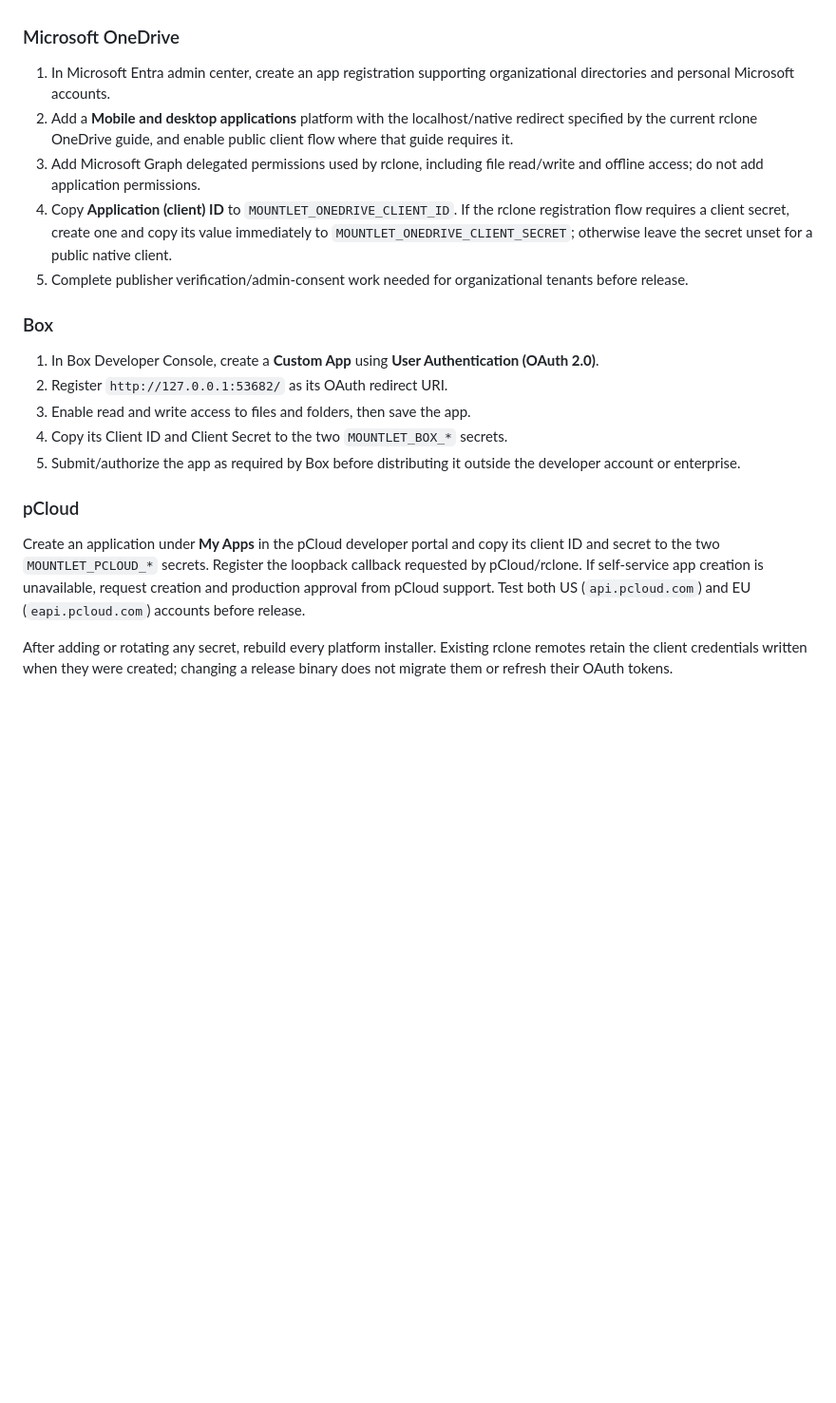
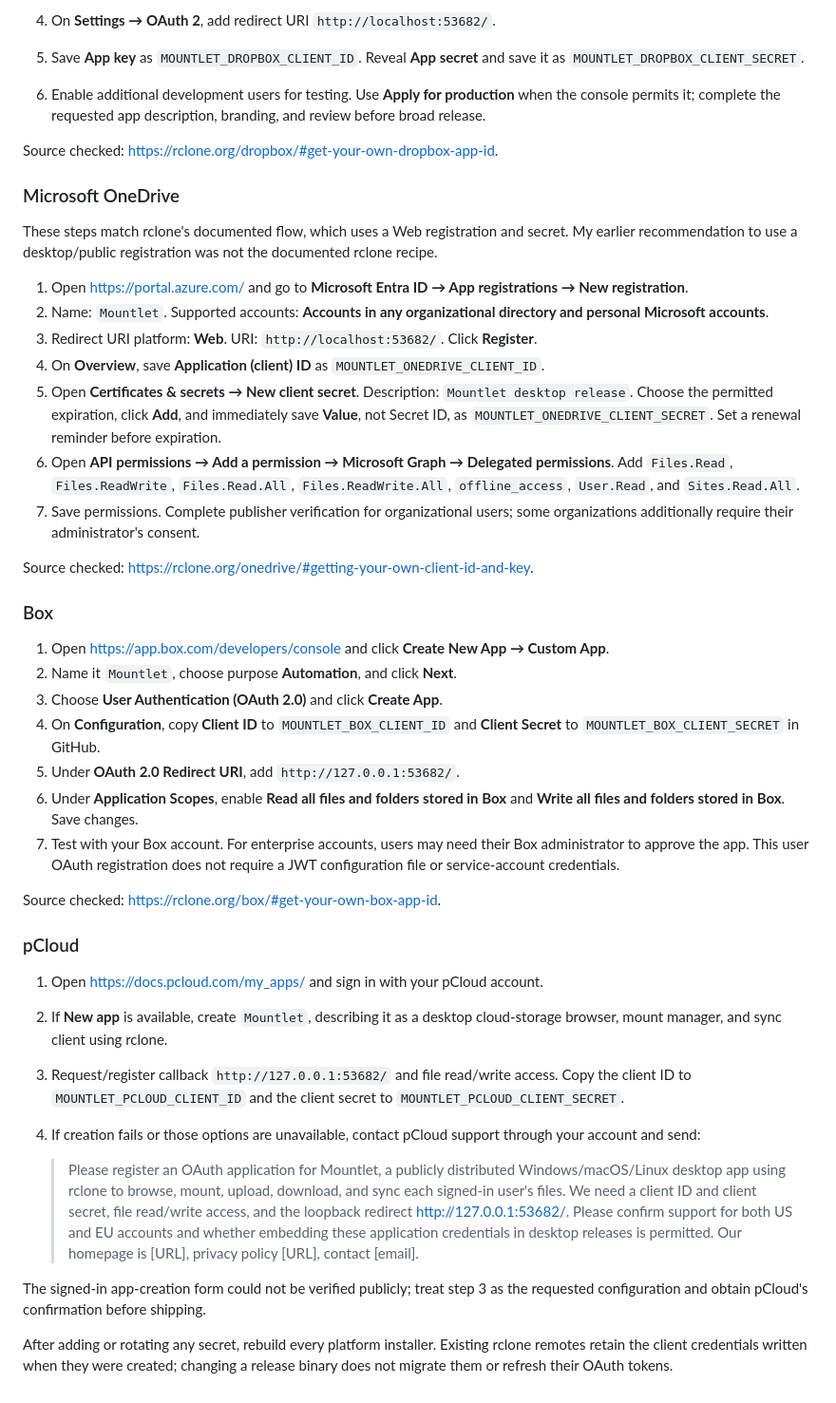
Before and after one commit to 1100soft/mountlet, a Markdown page: app/docs/oauth-clients.md, the part around one of its changes. Shown at 95% size. Drawn GitHub-style; blank space fills up the shorter version.

```diff
--- a/app/docs/oauth-clients.md
+++ b/app/docs/oauth-clients.md
@@ -74,37 +125,76 @@ limits rclone to media created by the same app/client.
+4. On **Settings → OAuth 2**, add redirect URI `http://localhost:53682/`.
+5. Save **App key** as `MOUNTLET_DROPBOX_CLIENT_ID`. Reveal **App secret** and
+   save it as `MOUNTLET_DROPBOX_CLIENT_SECRET`.
+6. Enable additional development users for testing. Use **Apply for production**
+   when the console permits it; complete the requested app description, branding,
+   and review before broad release.
+
+Source checked: https://rclone.org/dropbox/#get-your-own-dropbox-app-id.
 
 ### Microsoft OneDrive
 
-1. In Microsoft Entra admin center, create an app registration supporting
-   organizational directories and personal Microsoft accounts.
-2. Add a **Mobile and desktop applications** platform with the localhost/native
-   redirect specified by the current rclone OneDrive guide, and enable public
-   client flow where that guide requires it.
-3. Add Microsoft Graph delegated permissions used by rclone, including file
-   read/write and offline access; do not add application permissions.
-4. Copy **Application (client) ID** to `MOUNTLET_ONEDRIVE_CLIENT_ID`. If the
-   rclone registration flow requires a client secret, create one and copy its
-   value immediately to `MOUNTLET_ONEDRIVE_CLIENT_SECRET`; otherwise leave the
-   secret unset for a public native client.
-5. Complete publisher verification/admin-consent work needed for organizational
-   tenants before release.
+These steps match rclone's documented flow, which uses a Web registration and
+secret. My earlier recommendation to use a desktop/public registration was not
+the documented rclone recipe.
+
+1. Open https://portal.azure.com/ and go to **Microsoft Entra ID → App
+   registrations → New registration**.
+2. Name: `Mountlet`. Supported accounts: **Accounts in any organizational
+   directory and personal Microsoft accounts**.
+3. Redirect URI platform: **Web**. URI: `http://localhost:53682/`.
+   Click **Register**.
+4. On **Overview**, save **Application (client) ID** as
+   `MOUNTLET_ONEDRIVE_CLIENT_ID`.
+5. Open **Certificates & secrets → New client secret**. Description:
+   `Mountlet desktop release`. Choose the permitted expiration, click **Add**,
+   and immediately save **Value**, not Secret ID, as
+   `MOUNTLET_ONEDRIVE_CLIENT_SECRET`. Set a renewal reminder before expiration.
+6. Open **API permissions → Add a permission → Microsoft Graph → Delegated
+   permissions**. Add `Files.Read`, `Files.ReadWrite`, `Files.Read.All`,
+   `Files.ReadWrite.All`, `offline_access`, `User.Read`, and `Sites.Read.All`.
+7. Save permissions. Complete publisher verification for organizational users;
+   some organizations additionally require their administrator's consent.
+
+Source checked: https://rclone.org/onedrive/#getting-your-own-client-id-and-key.
 
 ### Box
 
-1. In Box Developer Console, create a **Custom App** using **User
-   Authentication (OAuth 2.0)**.
-2. Register `http://127.0.0.1:53682/` as its OAuth redirect URI.
-3. Enable read and write access to files and folders, then save the app.
-4. Copy its Client ID and Client Secret to the two `MOUNTLET_BOX_*` secrets.
-5. Submit/authorize the app as required by Box before distributing it outside
-   the developer account or enterprise.
+1. Open https://app.box.com/developers/console and click **Create New App →
+   Custom App**.
+2. Name it `Mountlet`, choose purpose **Automation**, and click **Next**.
+3. Choose **User Authentication (OAuth 2.0)** and click **Create App**.
+4. On **Configuration**, copy **Client ID** to `MOUNTLET_BOX_CLIENT_ID` and
+   **Client Secret** to `MOUNTLET_BOX_CLIENT_SECRET` in GitHub.
+5. Under **OAuth 2.0 Redirect URI**, add `http://127.0.0.1:53682/`.
+6. Under **Application Scopes**, enable **Read all files and folders stored in
+   Box** and **Write all files and folders stored in Box**. Save changes.
+7. Test with your Box account. For enterprise accounts, users may need their
+   Box administrator to approve the app. This user OAuth registration does not
+   require a JWT configuration file or service-account credentials.
+
+Source checked: https://rclone.org/box/#get-your-own-box-app-id.
 
 ### pCloud
 
-Create an application under **My Apps** in the pCloud developer portal and copy
-its client ID and secret to the two `MOUNTLET_PCLOUD_*` secrets. Register the
-loopback callback requested by pCloud/rclone. If self-service app creation is
-unavailable, request creation and production approval from pCloud support. Test
-both US (`api.pcloud.com`) and EU (`eapi.pcloud.com`) accounts before release.
+1. Open https://docs.pcloud.com/my_apps/ and sign in with your pCloud account.
+2. If **New app** is available, create `Mountlet`, describing it as a desktop
+   cloud-storage browser, mount manager, and sync client using rclone.
+3. Request/register callback `http://127.0.0.1:53682/` and file read/write
+   access. Copy the client ID to `MOUNTLET_PCLOUD_CLIENT_ID` and the client
+   secret to `MOUNTLET_PCLOUD_CLIENT_SECRET`.
+4. If creation fails or those options are unavailable, contact pCloud support
+   through your account and send:
+
+   > Please register an OAuth application for Mountlet, a publicly distributed
+   > Windows/macOS/Linux desktop app using rclone to browse, mount, upload,
+   > download, and sync each signed-in user's files. We need a client ID and
+   > client secret, file read/write access, and the loopback redirect
+   > http://127.0.0.1:53682/. Please confirm support for both US and EU accounts
+   > and whether embedding these application credentials in desktop releases is
+   > permitted. Our homepage is [URL], privacy policy [URL], contact [email].
+
+The signed-in app-creation form could not be verified publicly; treat step 3 as
+the requested configuration and obtain pCloud's confirmation before shipping.
 
 After adding or rotating any secret, rebuild every platform installer. Existing
 rclone remotes retain the client credentials written when they were created;
```
Also changed, not shown: other parts of app/docs/oauth-clients.md (+76 -25 lines).
